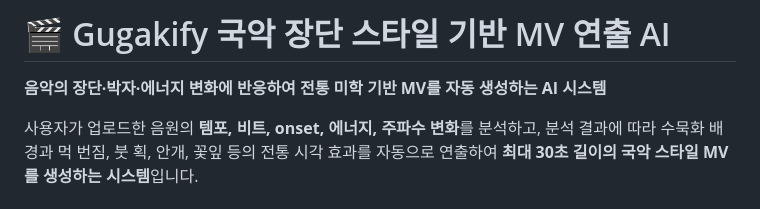
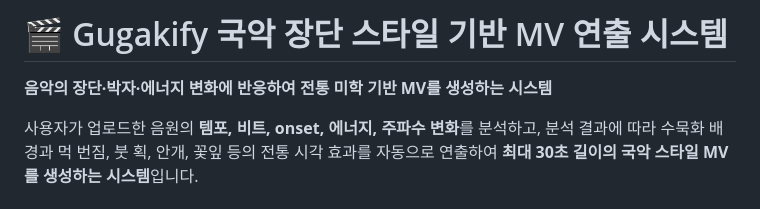
Before and after one commit to yevinn7016/Gugakify, a Markdown page: README.md, the part around the change. Drawn GitHub-style.

```diff
--- a/README.md
+++ b/README.md
@@ -1,6 +1,6 @@
-# 🎬 Gugakify 국악 장단 스타일 기반 MV 연출 AI
+# 🎬 Gugakify 국악 장단 스타일 기반 MV 연출 시스템
 
-**음악의 장단·박자·에너지 변화에 반응하여 전통 미학 기반 MV를 자동 생성하는 AI 시스템**
+**음악의 장단·박자·에너지 변화에 반응하여 전통 미학 기반 MV를 생성하는 시스템**
 
 사용자가 업로드한 음원의 **템포, 비트, onset, 에너지, 주파수 변화**를 분석하고, 분석 결과에 따라 수묵화 배경과 먹 번짐, 붓 획, 안개, 꽃잎 등의 전통 시각 효과를 자동으로 연출하여 **최대 30초 길이의 국악 스타일 MV를 생성하는 시스템**입니다.
 
```
